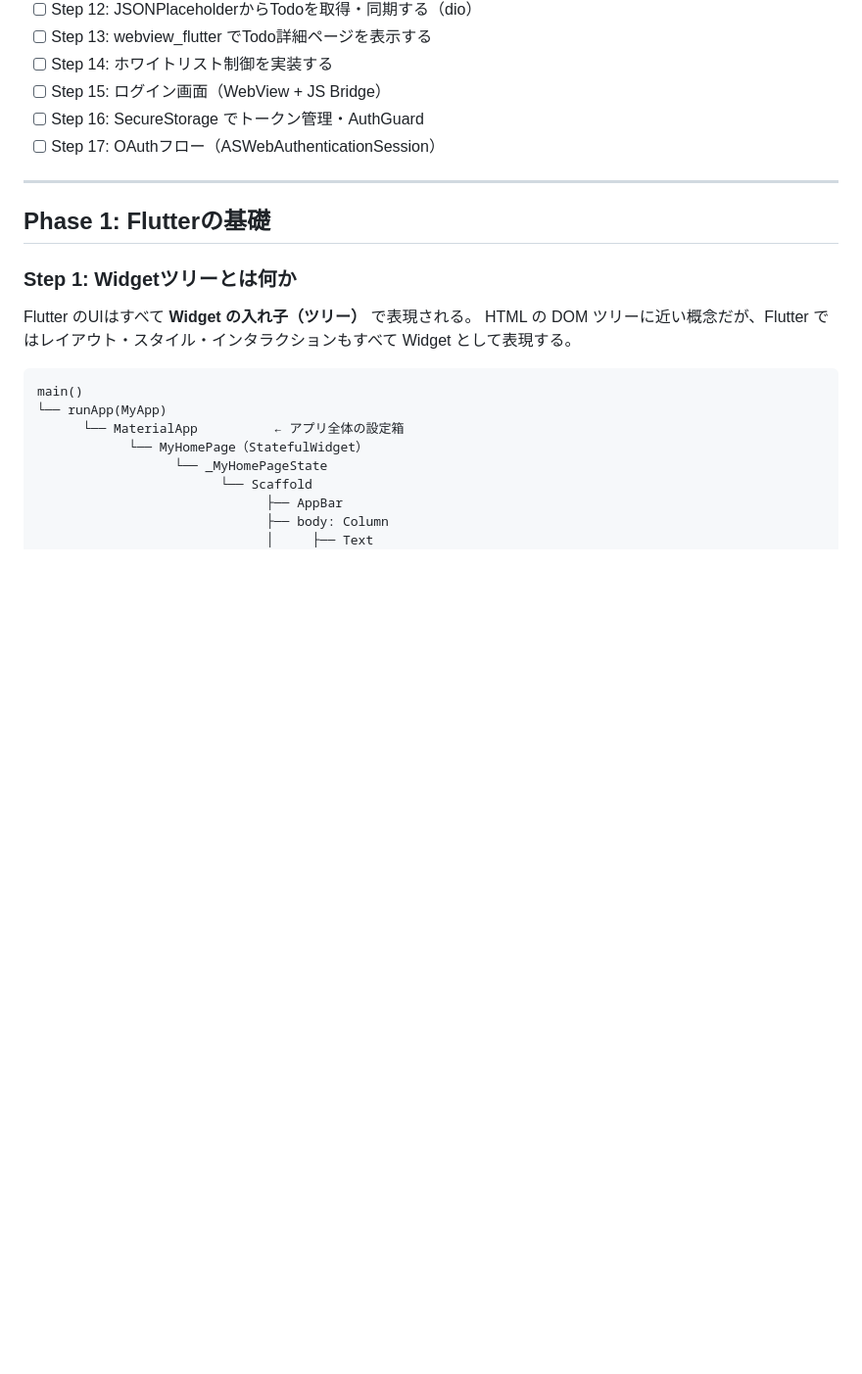
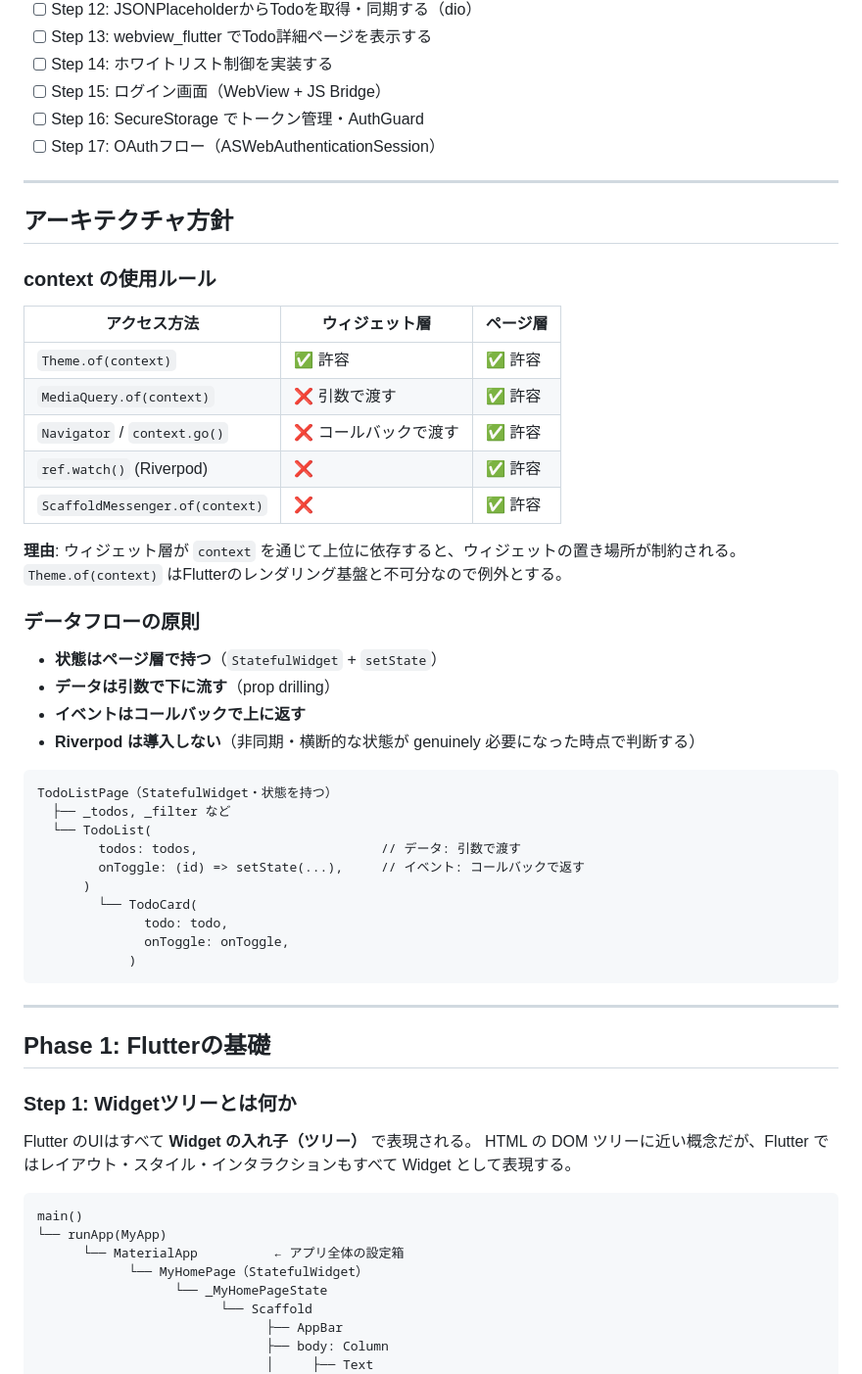
Before and after one commit to mikiya771/mobile-app-playground, a Markdown page: docs/learning.md, the part around the change. Shown at 98% size. GitHub-like rendering; blank space fills up the shorter version.

Commit message:
Update architecture policy: prop drilling as default, no Riverpod
Co-Authored-By: Claude Sonnet 4.6 <noreply@anthropic.com>

````diff
--- a/docs/learning.md
+++ b/docs/learning.md
@@ -23,6 +23,42 @@
 - [ ] Step 15: ログイン画面（WebView + JS Bridge）
 - [ ] Step 16: SecureStorage でトークン管理・AuthGuard
 - [ ] Step 17: OAuthフロー（ASWebAuthenticationSession）
+
+---
+
+## アーキテクチャ方針
+
+### context の使用ルール
+
+| アクセス方法 | ウィジェット層 | ページ層 |
+|---|---|---|
+| `Theme.of(context)` | ✅ 許容 | ✅ 許容 |
+| `MediaQuery.of(context)` | ❌ 引数で渡す | ✅ 許容 |
+| `Navigator` / `context.go()` | ❌ コールバックで渡す | ✅ 許容 |
+| `ref.watch()` (Riverpod) | ❌ | ✅ 許容 |
+| `ScaffoldMessenger.of(context)` | ❌ | ✅ 許容 |
+
+**理由**: ウィジェット層が `context` を通じて上位に依存すると、ウィジェットの置き場所が制約される。`Theme.of(context)` はFlutterのレンダリング基盤と不可分なので例外とする。
+
+### データフローの原則
+
+- **状態はページ層で持つ**（`StatefulWidget` + `setState`）
+- **データは引数で下に流す**（prop drilling）
+- **イベントはコールバックで上に返す**
+- **Riverpod は導入しない**（非同期・横断的な状態が genuinely 必要になった時点で判断する）
+
+```
+TodoListPage（StatefulWidget・状態を持つ）
+  ├── _todos, _filter など
+  └── TodoList(
+        todos: todos,                        // データ: 引数で渡す
+        onToggle: (id) => setState(...),     // イベント: コールバックで返す
+      )
+        └── TodoCard(
+              todo: todo,
+              onToggle: onToggle,
+            )
+```
 
 ---
 
````
Also changed, not shown: docs/flutter_vs_react.md (+36 -0 lines).
